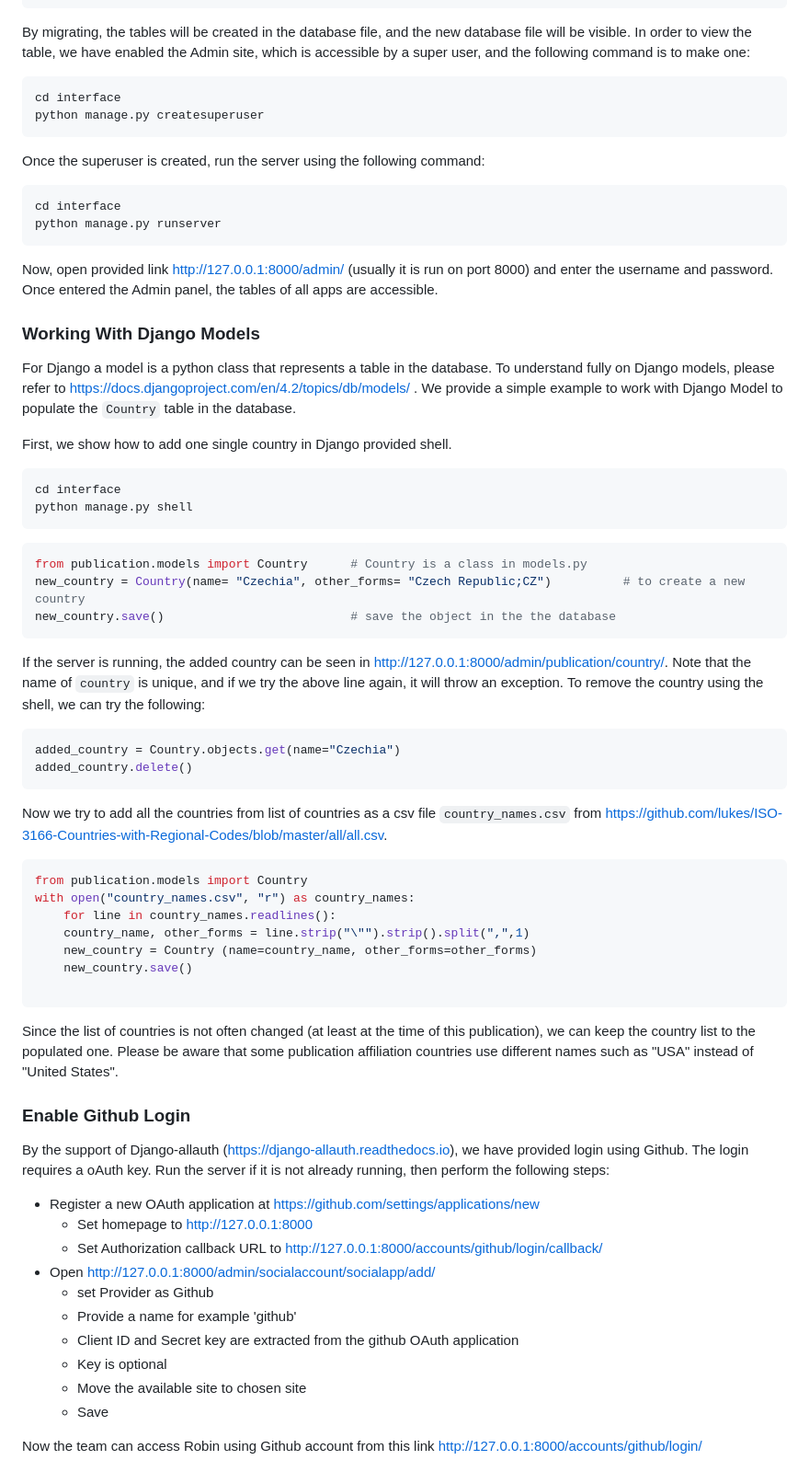
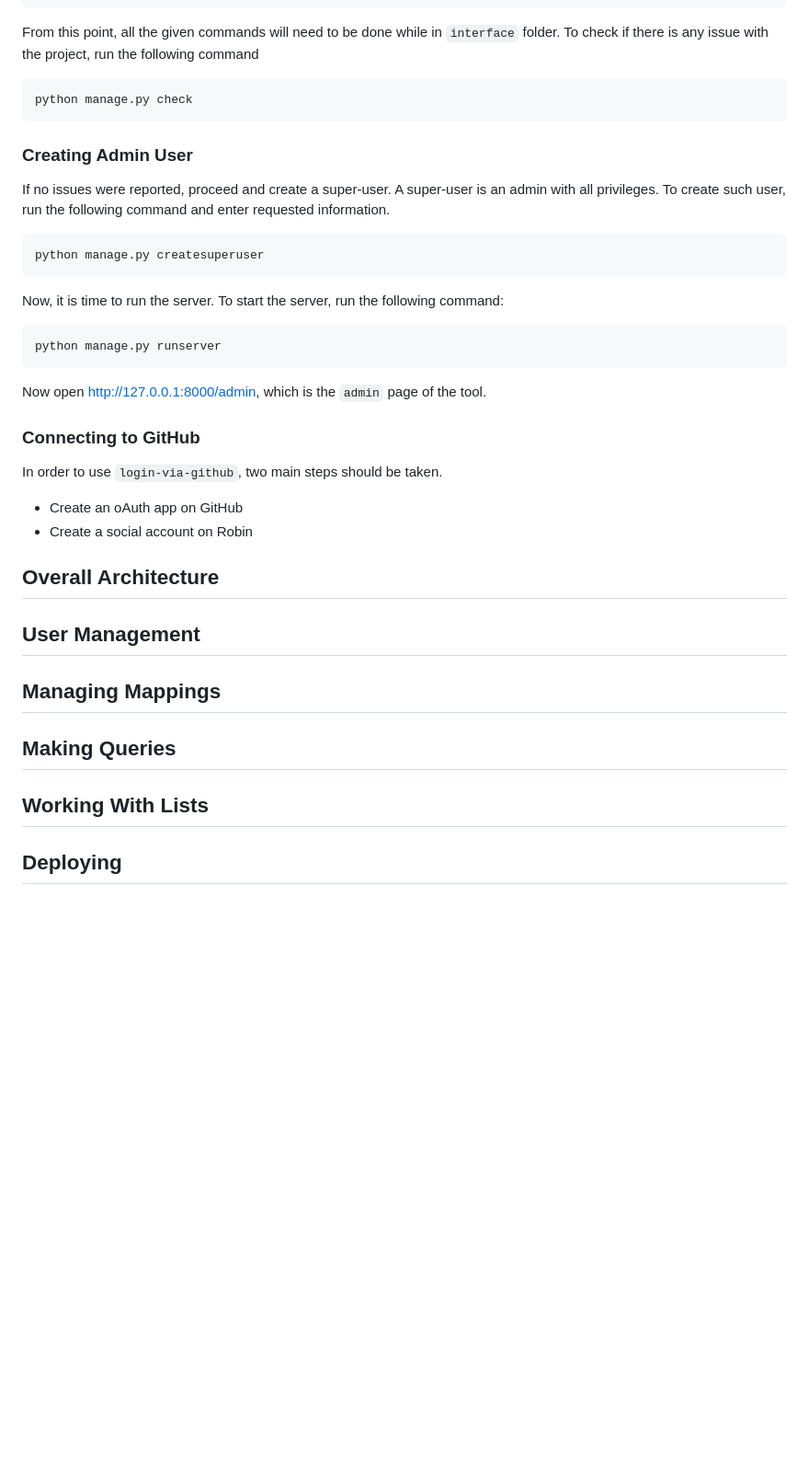
Before and after one commit to smartarch/robin, a Markdown page: README.md, the part around one of its changes. Shown at 92% size. GitHub-like rendering; blank space fills up the shorter version.

Commit message:
Add new README

````diff
--- a/README.md
+++ b/README.md
@@ -12,71 +72,42 @@ python manage.py makemigrations
 python manage.py migrate
 ```
 
-By migrating, the tables will be created in the database file, and the new database file will be visible. In order to view the table, we have enabled the Admin site, which is accessible by a super user, and the following command is to make one:
+From this point, all the given commands will need to be done while in `interface` folder. To check if there is any issue with the project, run the following command
+```commandline
+python manage.py check
+```
+### Creating Admin User
+If no issues were reported, proceed and create a super-user. A super-user is an admin with all privileges. To create such user, run the following command and enter requested information.
 
 ```commandline
-cd interface
 python manage.py createsuperuser
 ```
 
-Once the superuser is created, run the server using the following command:
+Now, it is time to run the server. To start the server, run the following command:
 ```commandline
-cd interface
 python manage.py runserver
 ```
 
-Now, open provided link http://127.0.0.1:8000/admin/ (usually it is run on port 8000) and enter the username and password. Once entered the Admin panel, the tables of all apps are accessible.
+Now open http://127.0.0.1:8000/admin, which is the `admin` page of the tool.
+
+### Connecting to GitHub
+In order to use `login-via-github`, two main steps should be taken.
+- Create an oAuth app on GitHub
+- Create a social account on Robin
 
 
-### Working With Django Models
-For Django a model is a python class that represents a table in the database. To understand fully on Django models, please refer to https://docs.djangoproject.com/en/4.2/topics/db/models/ . We provide a simple example to work with Django Model to populate the `Country` table in the database.
-
-First, we show how to add one single country in Django provided shell.
-```commandline
-cd interface
-python manage.py shell
-```
-```python
-from publication.models import Country      # Country is a class in models.py
-new_country = Country(name= "Czechia", other_forms= "Czech Republic;CZ")          # to create a new country
-new_country.save()                          # save the object in the the database
-```
-If the server is running, the added country can be seen in http://127.0.0.1:8000/admin/publication/country/.
-Note that the name of `country` is unique, and if we try the above line again, it will throw an exception.
-To remove the country using the shell, we can try the following:
-
-```python
-added_country = Country.objects.get(name="Czechia")
-added_country.delete()
-```
-
-Now we try to add all the countries from list of countries as a csv file `country_names.csv` from
-https://github.com/lukes/ISO-3166-Countries-with-Regional-Codes/blob/master/all/all.csv.
-```python
-from publication.models import Country
-with open("country_names.csv", "r") as country_names:
-    for line in country_names.readlines():
-    country_name, other_forms = line.strip("\"").strip().split(",",1)
-    new_country = Country (name=country_name, other_forms=other_forms)
-    new_country.save()
-
-```
-
-Since the list of countries is not often changed (at least at the time of this publication), we can keep the country list to the populated one. Please be aware that some publication affiliation countries use different names such as "USA" instead of "United States".
-
-### Enable Github Login
-By the support of Django-allauth (https://django-allauth.readthedocs.io), we have provided login using Github. The login requires a oAuth key. Run the server if it is not already running, then perform the following steps:
 
 
-* Register a new OAuth application at https://github.com/settings/applications/new
-    - Set homepage to http://127.0.0.1:8000
-    - Set Authorization callback URL to http://127.0.0.1:8000/accounts/github/login/callback/
-* Open http://127.0.0.1:8000/admin/socialaccount/socialapp/add/
-    - set Provider as Github
-    - Provide a name for example 'github'
-    - Client ID and Secret key are extracted from the github OAuth application
-    - Key is optional
-    - Move the available site to chosen site
-    - Save
+## Overall Architecture
 
-Now the team can access Robin using Github account from this link http://127.0.0.1:8000/accounts/github/login/
+
+
+## User Management
+
+## Managing Mappings
+
+## Making Queries
+
+## Working With Lists
+
+## Deploying
````
Also changed, not shown: other parts of README.md (+66 -6 lines).
